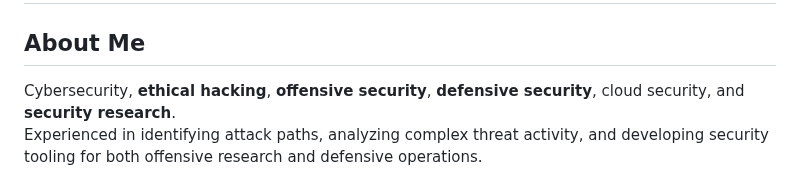
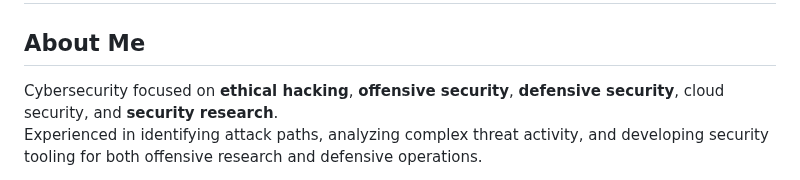
Before and after one commit to secwexen/secwexen, a Markdown page: README.md, the part around the change. Drawn GitHub-style.

Commit message:
Update README.md
Signed-off-by: The Secwexen <129677392+secwexen@users.noreply.github.com>

```diff
--- a/README.md
+++ b/README.md
@@ -2,7 +2,7 @@
 
 ## About Me
 
-Cybersecurity, **ethical hacking**, **offensive security**, **defensive security**, cloud security, and **security research**.
+Cybersecurity focused on **ethical hacking**, **offensive security**, **defensive security**, cloud security, and **security research**.
 Experienced in identifying attack paths, analyzing complex threat activity, and developing security tooling for both offensive research and defensive operations.
 
 Strong background in **Python, Bash, Shell, and PowerShell security engineering**, with practical experience in SIEM optimization, threat modeling, DevSecOps, CI/CD security, and MITRE ATT&CK driven adversary emulation.
```
